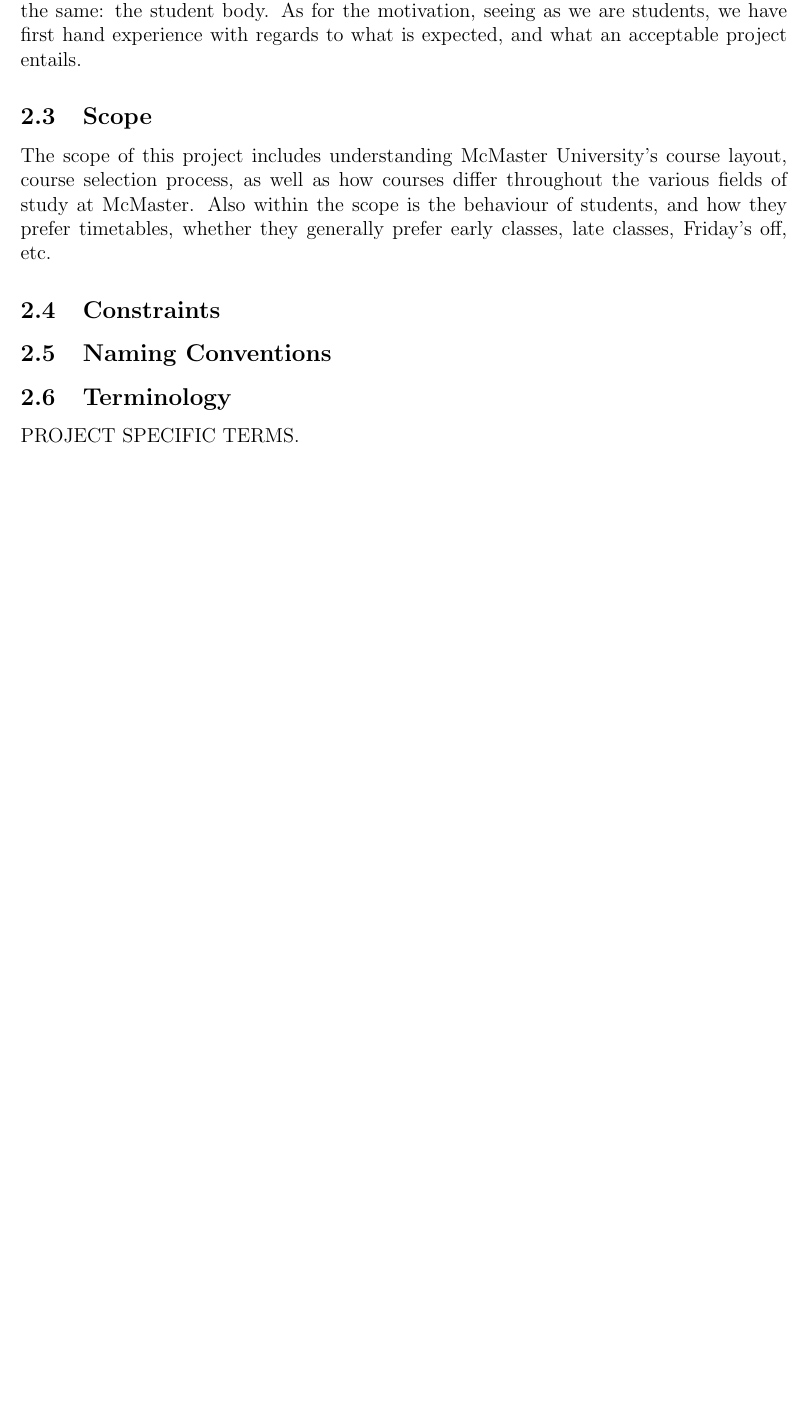
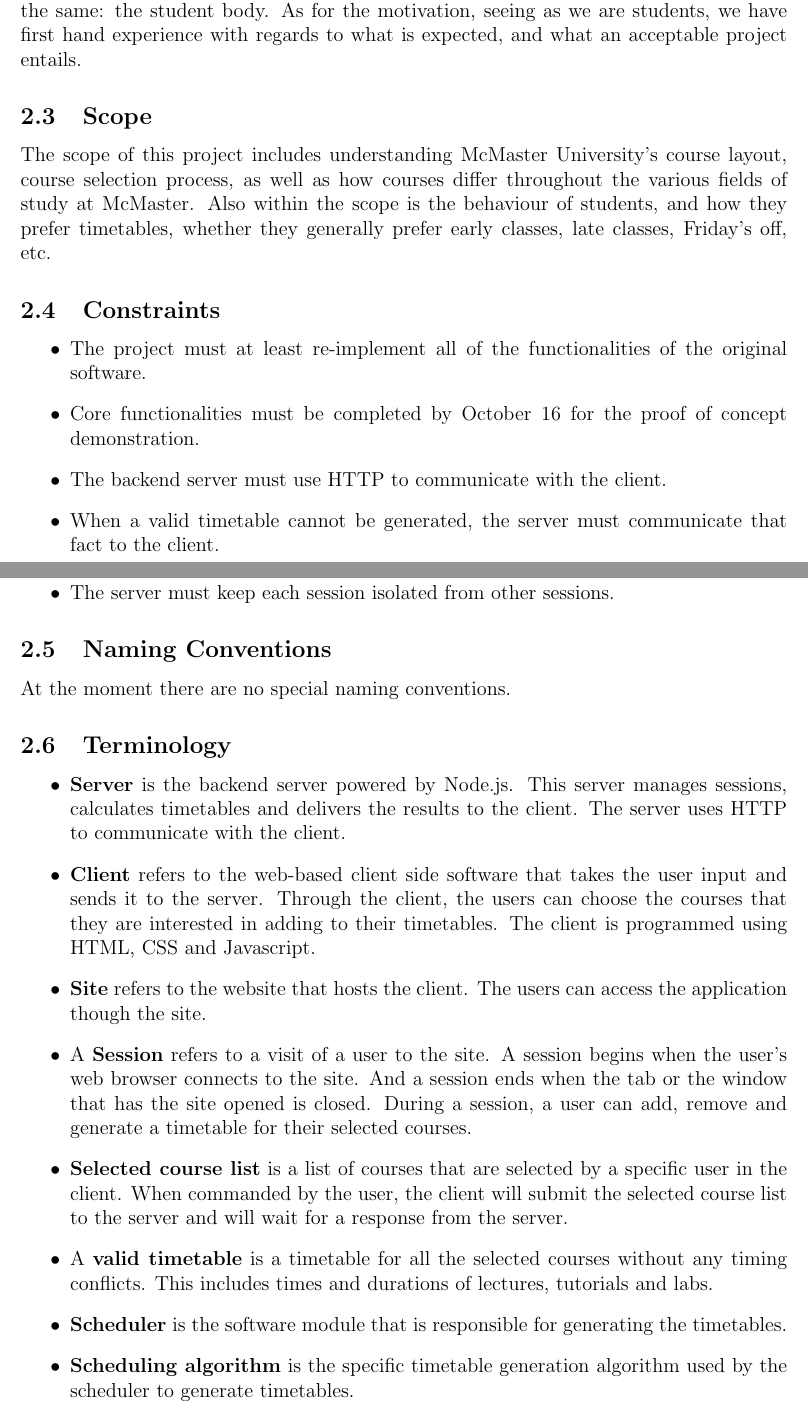
Before and after one commit to MohamedBengezi/TimetableGenerator, a LaTeX document (Doc/SRS/SRS-Rev0.tex): part of page 4 of 9 before the commit and two parts of pages 4 and 5 of 10 after it, the two joined at a grey line, cut so that both start at the same text, the shorter picture padded with empty space. Compiled offline with pdfLaTeX.

Commit message:
Updated SRS Doc

```diff
--- a/Doc/SRS/SRS-Rev0.tex
+++ b/Doc/SRS/SRS-Rev0.tex
@@ -76,11 +76,37 @@ There are a couple of stakeholders for this project, including the Genzter team,
 The scope of this project includes understanding McMaster University's course layout, course selection process, as well as how courses differ throughout the various fields of study at McMaster. Also within the scope is the behaviour of students, and how they prefer timetables, whether they generally prefer early classes, late classes, Friday's off, etc.
 
 \subsection{Constraints}
+\begin{itemize}
+  \item The project must at least re-implement all of the functionalities of the original software.
+  \item Core functionalities must be completed by October 16 for the proof of concept demonstration.
+  \item The backend server must use HTTP to communicate with the client.
+  \item When a valid timetable cannot be generated, the server must communicate that fact to the client.
+  \item The server must be able to serve multiple clients concurrently.
+  \item The server must keep each session isolated from other sessions.
+\end{itemize}
 
 \subsection{Naming Conventions}
+At the moment there are no special naming conventions.
 
 \subsection{Terminology}
-PROJECT SPECIFIC TERMS.
+\begin{itemize}
+  \item \textbf{Server} is the backend server powered by Node.js. This server manages sessions, calculates timetables and delivers the results to the client. The server uses HTTP to communicate with the client.
+
+  \item \textbf{Client} refers to the web-based client side software that takes the user input and sends it to the server. Through the client, the users can choose the courses that they are interested in adding to their timetables. The client is programmed using HTML, CSS and Javascript.
+
+  \item \textbf{Site} refers to the website that hosts the client. The users can access the application though the site.
+
+  \item A \textbf{Session} refers to a visit of a user to the site. A session begins when the user's web browser connects to the site. And a session ends when the tab or the window that has the site opened is closed. During a session, a user can add, remove and generate a timetable for their selected courses.
+
+  \item \textbf{Selected course list} is a list of courses that are selected by a specific user in the client. When commanded by the user, the client will submit the selected course list to the server and will wait for a response from the server.
+
+  \item A \textbf{valid timetable} is a timetable for all the selected courses without any timing conflicts. This includes times and durations of lectures, tutorials and labs.
+
+  \item \textbf{Scheduler} is the software module that is responsible for generating the timetables.
+
+  \item \textbf{Scheduling algorithm} is the specific timetable generation algorithm used by the scheduler to generate timetables.
+\end{itemize}
+
 \newpage
 \section{Functional Requirements}
 
```
Also changed, not shown: Doc/SRS/SRS-Rev0.pdf.
